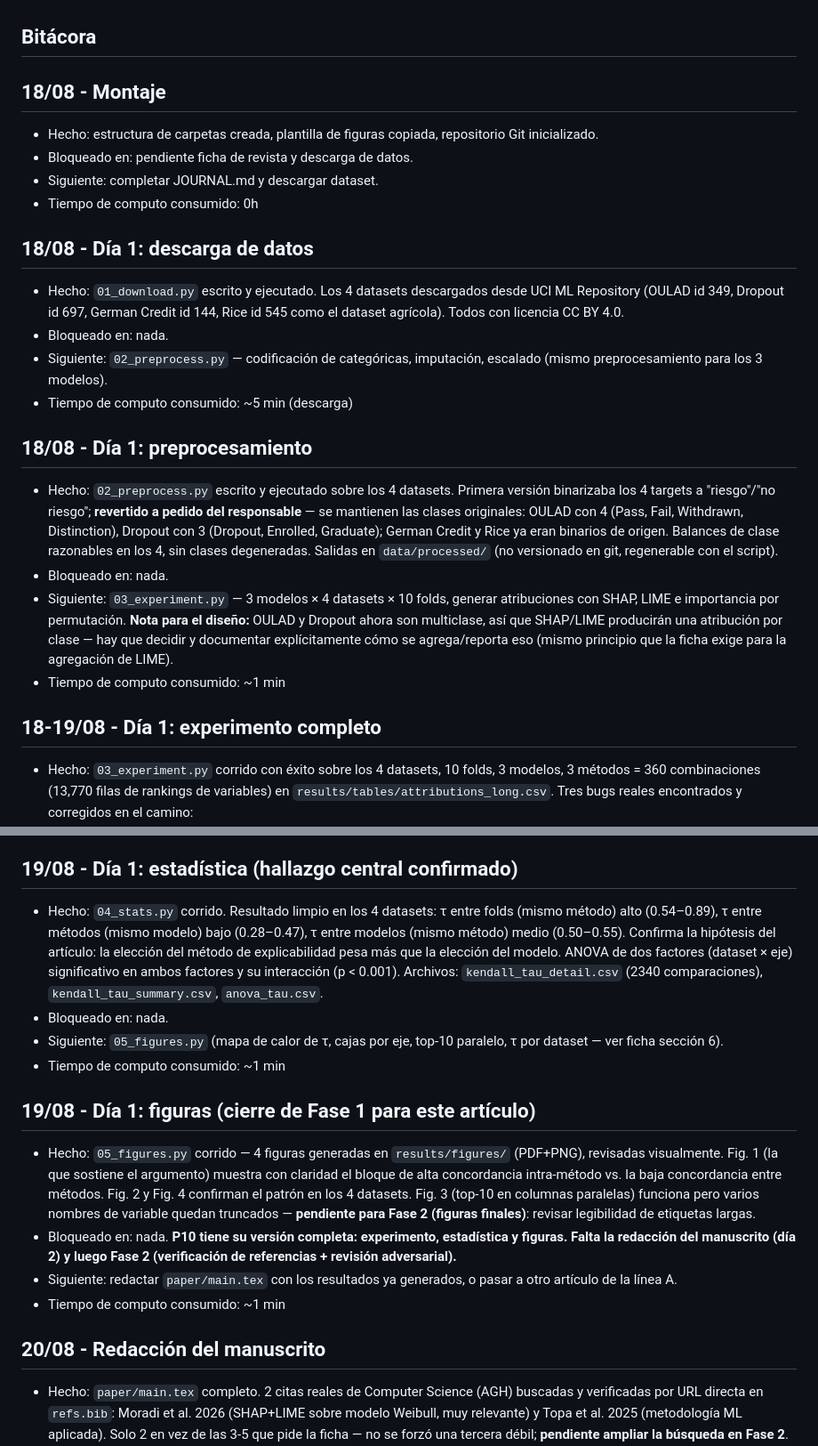
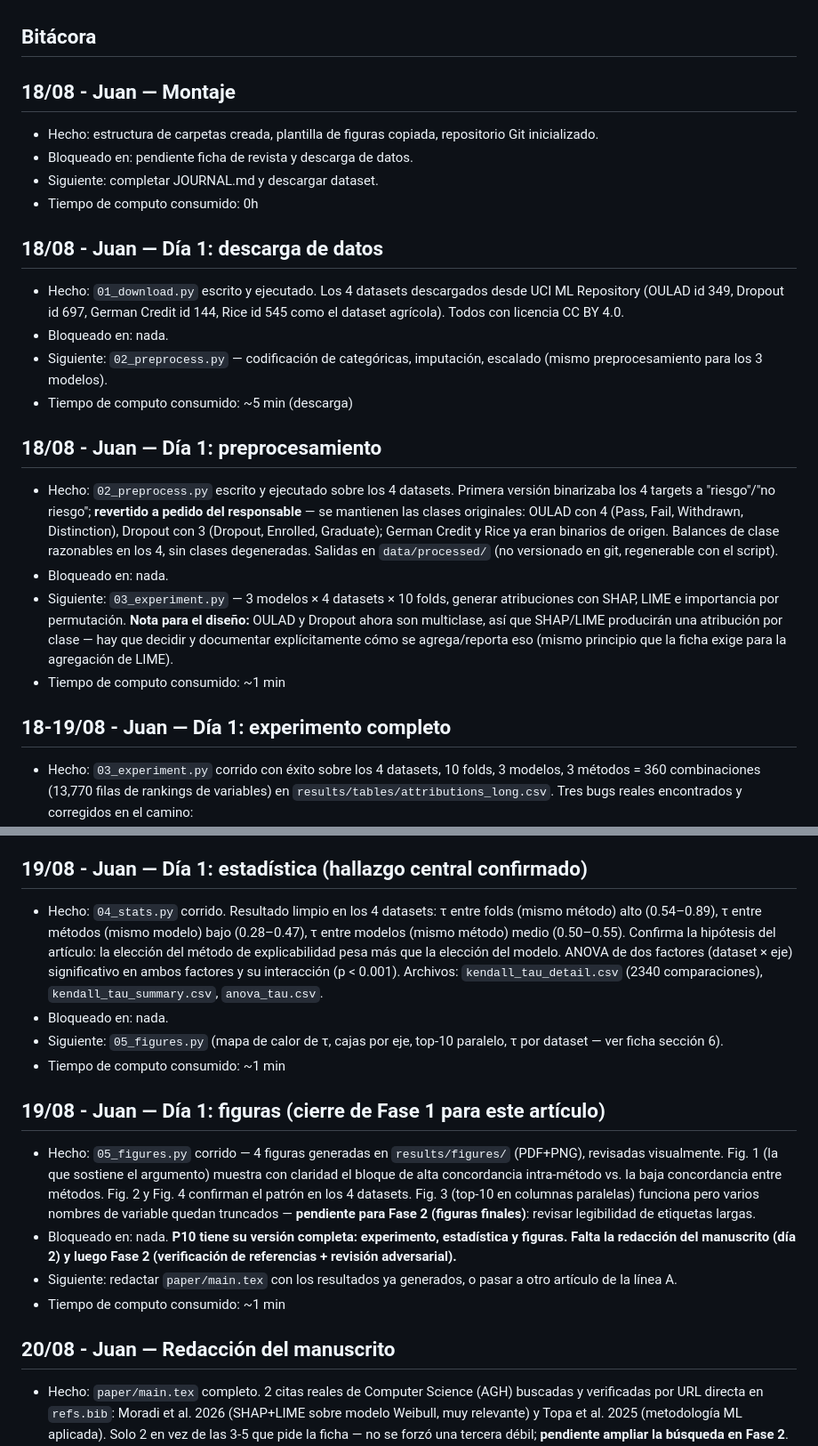
Before and after one commit to JuanAvilesP3/informatica-concordancia-xai, a Markdown page: README.md, 2 parts joined by grey strips. Shown at 89% size. Drawn GitHub-style.

Commit message:
Bitacora: encabezados con formato de la guia (fecha - nombre) + titulo descriptivo

```diff
--- a/README.md
+++ b/README.md
@@ -65,25 +65,25 @@ Nota: `studentVle.csv` de OULAD (clickstream, ~450 MB) no se usará en este estu
 
 ## Bitácora
 
-## 18/08 - Montaje
+## 18/08 - Juan — Montaje
 - Hecho: estructura de carpetas creada, plantilla de figuras copiada, repositorio Git inicializado.
 - Bloqueado en: pendiente ficha de revista y descarga de datos.
 - Siguiente: completar JOURNAL.md y descargar dataset.
 - Tiempo de computo consumido: 0h
 
-## 18/08 - Día 1: descarga de datos
+## 18/08 - Juan — Día 1: descarga de datos
 - Hecho: `01_download.py` escrito y ejecutado. Los 4 datasets descargados desde UCI ML Repository (OULAD id 349, Dropout id 697, German Credit id 144, Rice id 545 como el dataset agrícola). Todos con licencia CC BY 4.0.
 - Bloqueado en: nada.
 - Siguiente: `02_preprocess.py` — codificación de categóricas, imputación, escalado (mismo preprocesamiento para los 3 modelos).
 - Tiempo de computo consumido: ~5 min (descarga)
 
-## 18/08 - Día 1: preprocesamiento
+## 18/08 - Juan — Día 1: preprocesamiento
 - Hecho: `02_preprocess.py` escrito y ejecutado sobre los 4 datasets. Primera versión binarizaba los 4 targets a "riesgo"/"no riesgo"; **revertido a pedido del responsable** — se mantienen las clases originales: OULAD con 4 (Pass, Fail, Withdrawn, Distinction), Dropout con 3 (Dropout, Enrolled, Graduate); German Credit y Rice ya eran binarios de origen. Balances de clase razonables en los 4, sin clases degeneradas. Salidas en `data/processed/` (no versionado en git, regenerable con el script).
 - Bloqueado en: nada.
 - Siguiente: `03_experiment.py` — 3 modelos × 4 datasets × 10 folds, generar atribuciones con SHAP, LIME e importancia por permutación. **Nota para el diseño:** OULAD y Dropout ahora son multiclase, así que SHAP/LIME producirán una atribución por clase — hay que decidir y documentar explícitamente cómo se agrega/reporta eso (mismo principio que la ficha exige para la agregación de LIME).
 - Tiempo de computo consumido: ~1 min
 
-## 18-19/08 - Día 1: experimento completo
+## 18-19/08 - Juan — Día 1: experimento completo
 - Hecho: `03_experiment.py` corrido con éxito sobre los 4 datasets, 10 folds, 3 modelos, 3 métodos = 360 combinaciones (13,770 filas de rankings de variables) en `results/tables/attributions_long.csv`. Tres bugs reales encontrados y corregidos en el camino:
   1. Random Forest sin límite de profundidad hacía que SHAP tardara >10 min por fold en OULAD; con `max_depth=12` bajó a ~150-215s. Documentar en limitaciones: es una regularización estándar, no cambia el tamaño de los datos.
   2. XGBoost requiere `y` numérico; se codificó con `LabelEncoder` compartido entre los 3 modelos.
@@ -93,19 +93,19 @@ Nota: `studentVle.csv` de OULAD (clickstream, ~450 MB) no se usará en este estu
 - Siguiente: `04_stats.py` — τ de Kendall entre rankings (por fold, por método, por modelo), ANOVA, IC bootstrap.
 - Tiempo de computo consumido: ~50 min (mayormente OULAD)
 
-## 19/08 - Día 1: estadística (hallazgo central confirmado)
+## 19/08 - Juan — Día 1: estadística (hallazgo central confirmado)
 - Hecho: `04_stats.py` corrido. Resultado limpio en los 4 datasets: τ entre folds (mismo método) alto (0.54–0.89), τ entre métodos (mismo modelo) bajo (0.28–0.47), τ entre modelos (mismo método) medio (0.50–0.55). Confirma la hipótesis del artículo: la elección del método de explicabilidad pesa más que la elección del modelo. ANOVA de dos factores (dataset × eje) significativo en ambos factores y su interacción (p < 0.001). Archivos: `kendall_tau_detail.csv` (2340 comparaciones), `kendall_tau_summary.csv`, `anova_tau.csv`.
 - Bloqueado en: nada.
 - Siguiente: `05_figures.py` (mapa de calor de τ, cajas por eje, top-10 paralelo, τ por dataset — ver ficha sección 6).
 - Tiempo de computo consumido: ~1 min
 
-## 19/08 - Día 1: figuras (cierre de Fase 1 para este artículo)
+## 19/08 - Juan — Día 1: figuras (cierre de Fase 1 para este artículo)
 - Hecho: `05_figures.py` corrido — 4 figuras generadas en `results/figures/` (PDF+PNG), revisadas visualmente. Fig. 1 (la que sostiene el argumento) muestra con claridad el bloque de alta concordancia intra-método vs. la baja concordancia entre métodos. Fig. 2 y Fig. 4 confirman el patrón en los 4 datasets. Fig. 3 (top-10 en columnas paralelas) funciona pero varios nombres de variable quedan truncados — **pendiente para Fase 2 (figuras finales)**: revisar legibilidad de etiquetas largas.
 - Bloqueado en: nada. **P10 tiene su versión completa: experimento, estadística y figuras. Falta la redacción del manuscrito (día 2) y luego Fase 2 (verificación de referencias + revisión adversarial).**
 - Siguiente: redactar `paper/main.tex` con los resultados ya generados, o pasar a otro artículo de la línea A.
 - Tiempo de computo consumido: ~1 min
 
-## 20/08 - Redacción del manuscrito
+## 20/08 - Juan — Redacción del manuscrito
 - Hecho: `paper/main.tex` completo. 2 citas reales de Computer Science (AGH) buscadas y verificadas por URL directa en `refs.bib`: Moradi et al. 2026 (SHAP+LIME sobre modelo Weibull, muy relevante) y Topa et al. 2025 (metodología ML aplicada). Solo 2 en vez de las 3-5 que pide la ficha — no se forzó una tercera débil; **pendiente ampliar la búsqueda en Fase 2**. Todos los números de la tabla de resultados vienen de `results/tables/kendall_tau_summary.csv` y `anova_tau.csv`; se corrigió una inconsistencia propia al redactar (mezclaba mediana y el IC de la media en la misma celda).
 - Bloqueado en: nada.
 - Siguiente: Fase 2 (verificación de DOIs, revisión adversarial) o continuar con el manuscrito de otro artículo.
```
